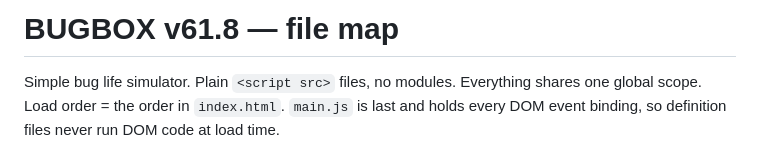
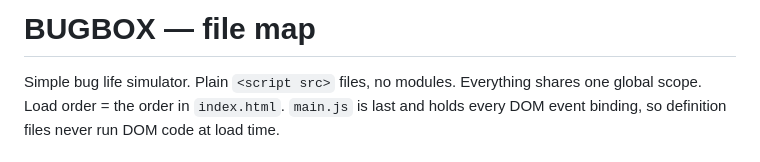
Before and after one commit to michal-zak-tiscali-cz/bugBox, a Markdown page: ARCHITECTURE.md, the part around the change. GitHub-like rendering.

```diff
--- a/ARCHITECTURE.md
+++ b/ARCHITECTURE.md
@@ -1,4 +1,4 @@
-# BUGBOX v61.8 — file map
+# BUGBOX — file map
 
 Simple bug life simulator. Plain `<script src>` files, no modules. Everything shares one global scope.
 Load order = the order in `index.html`. `main.js` is last and holds every
```
